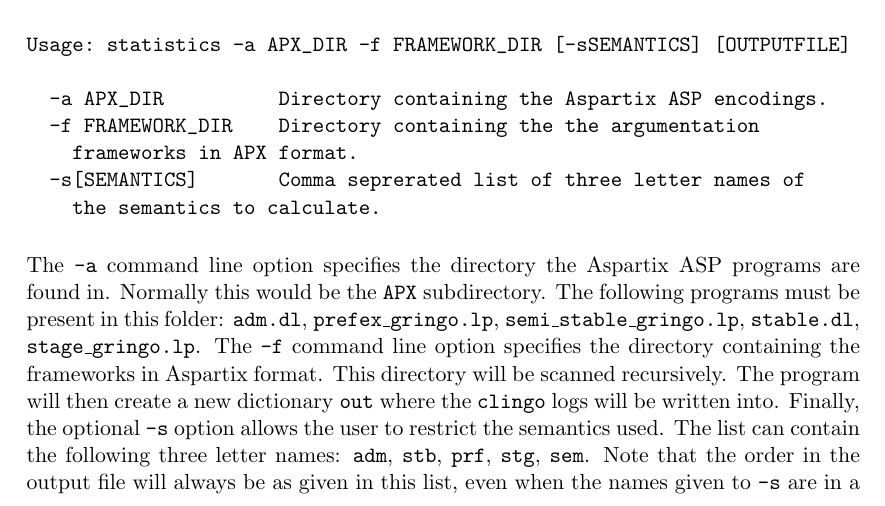
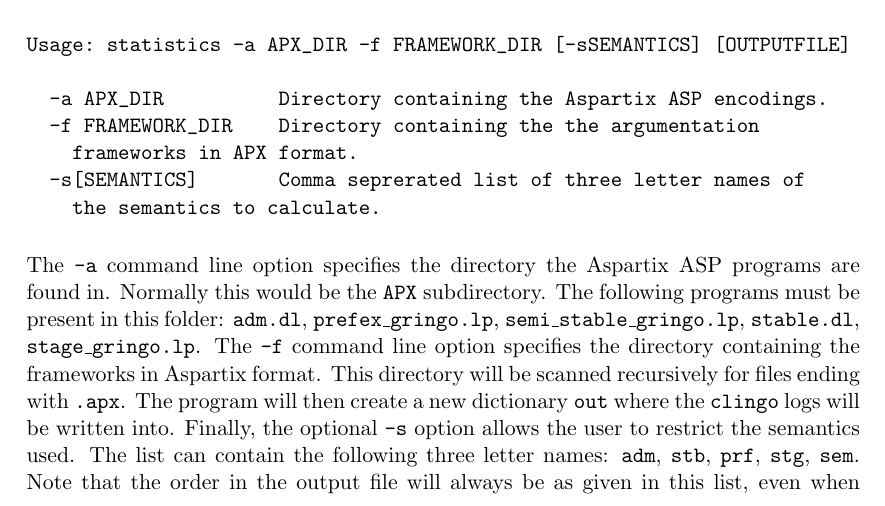
Before and after one commit to hansjoergschurr/aa_semprop, a LaTeX document (doc/report/report.tex): part of page 6 of 7, cut so that both start at the same text. Compiled offline with pdfLaTeX.

Commit message:
small additon to folder scanning

```diff
--- a/doc/report/report.tex
+++ b/doc/report/report.tex
@@ -284,7 +284,8 @@
 \texttt{prefex\_gringo.lp}, \texttt{semi\_stable\_gringo.lp},
 \texttt{stable.dl}, \texttt{stage\_gringo.lp}.  The \texttt{-f} command line
 option specifies the directory containing the frameworks in Aspartix format.
-This directory will be scanned recursively. The program will then create a new
+This directory will be scanned recursively for files ending
+with \texttt{.apx}. The program will then create a new
 dictionary \texttt{out\/} where the \texttt{clingo} logs will be written into.
 Finally, the optional \texttt{-s} option allows the user to restrict the
 semantics used. The list can contain the following three letter names:
```
